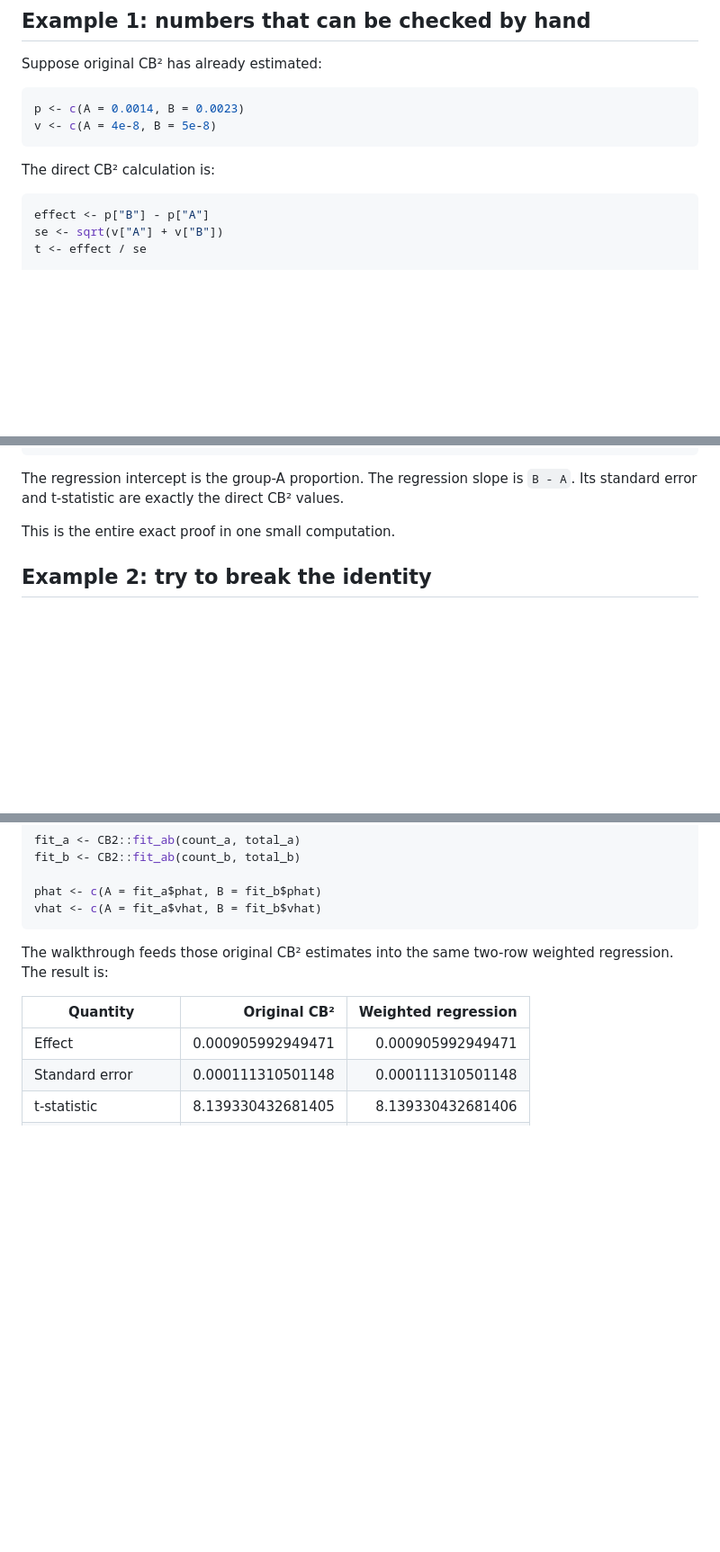
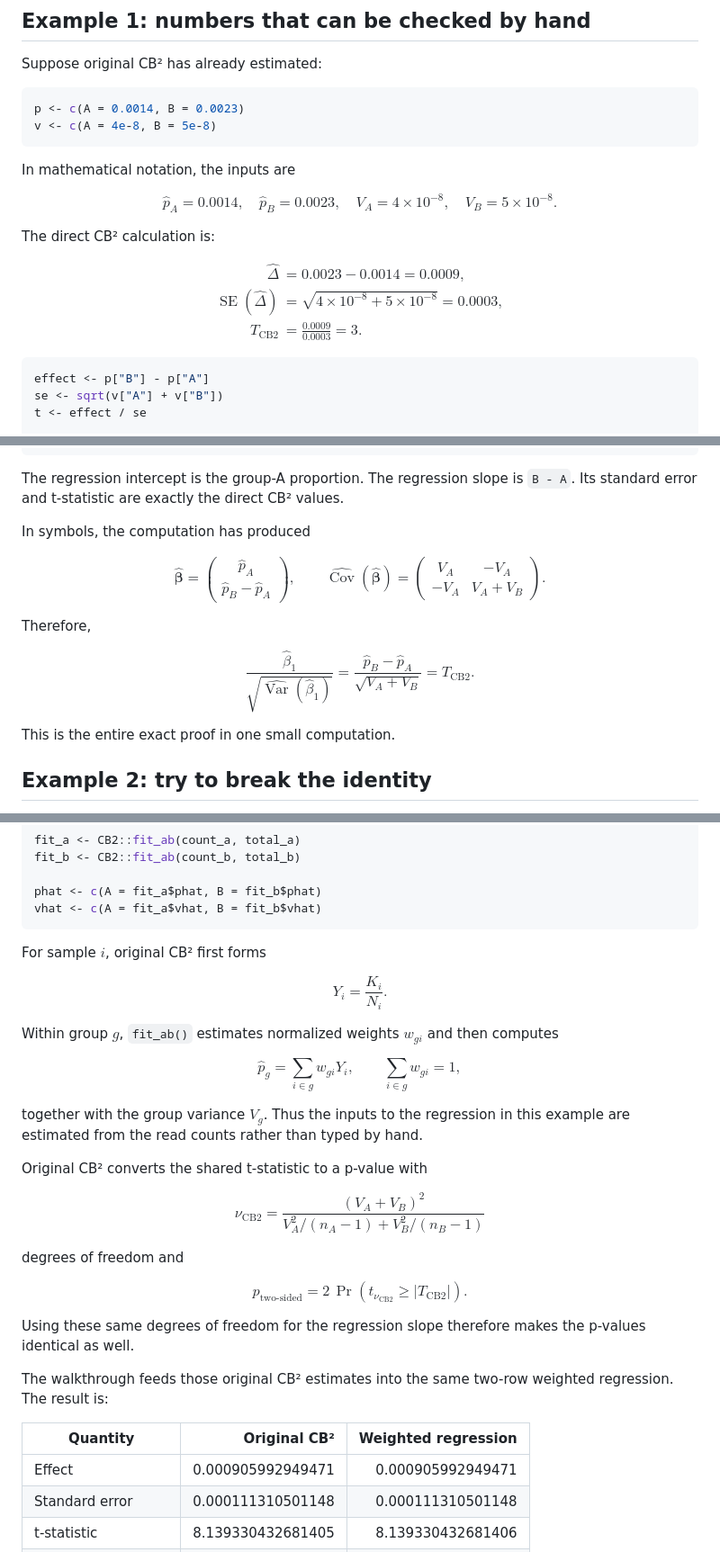
Before and after one commit to jeonglab-bcm/BARCS-manuscript, a Markdown page: docs/cb2-generalization-computational-walkthrough.md, 3 parts joined by grey strips. Shown at 90% size. GitHub-like rendering; blank space fills up the shorter version.

````diff
--- a/docs/cb2-generalization-computational-walkthrough.md
+++ b/docs/cb2-generalization-computational-walkthrough.md
@@ -40,7 +44,28 @@ p <- c(A = 0.0014, B = 0.0023)
 v <- c(A = 4e-8, B = 5e-8)
 ```
 
+In mathematical notation, the inputs are
+
+$$
+\widehat p_A=0.0014,\quad
+\widehat p_B=0.0023,\quad
+V_A=4\times10^{-8},\quad
+V_B=5\times10^{-8}.
+$$
+
 The direct CB² calculation is:
+
+$$
+\begin{aligned}
+\widehat\Delta
+  &= 0.0023-0.0014=0.0009,\\
+\operatorname{SE}(\widehat\Delta)
+  &= \sqrt{4\times10^{-8}+5\times10^{-8}}
+   =0.0003,\\
+T_{\mathrm{CB2}}
+  &=\frac{0.0009}{0.0003}=3.
+\end{aligned}
+$$
 
 ```r
 effect <- p["B"] - p["A"]
@@ -101,6 +156,34 @@ t-statistic               = 3
 
 The regression intercept is the group-A proportion. The regression slope is
 `B - A`. Its standard error and t-statistic are exactly the direct CB² values.
+
+In symbols, the computation has produced
+
+$$
+\widehat{\boldsymbol\beta}
+=
+\begin{pmatrix}
+\widehat p_A\\
+\widehat p_B-\widehat p_A
+\end{pmatrix},
+\qquad
+\widehat{\operatorname{Cov}}(\widehat{\boldsymbol\beta})
+=
+\begin{pmatrix}
+V_A&-V_A\\
+-V_A&V_A+V_B
+\end{pmatrix}.
+$$
+
+Therefore,
+
+$$
+\frac{\widehat\beta_1}
+{\sqrt{\widehat{\operatorname{Var}}(\widehat\beta_1)}}
+=
+\frac{\widehat p_B-\widehat p_A}{\sqrt{V_A+V_B}}
+=T_{\mathrm{CB2}}.
+$$
 
 This is the entire exact proof in one small computation.
 
@@ -162,6 +259,44 @@ fit_b <- CB2::fit_ab(count_b, total_b)
 phat <- c(A = fit_a$phat, B = fit_b$phat)
 vhat <- c(A = fit_a$vhat, B = fit_b$vhat)
 ```
+
+For sample $i$, original CB² first forms
+
+$$
+Y_i=\frac{K_i}{N_i}.
+$$
+
+Within group $g$, `fit_ab()` estimates normalized weights $w_{gi}$ and then
+computes
+
+$$
+\widehat p_g=\sum_{i\in g}w_{gi}Y_i,
+\qquad
+\sum_{i\in g}w_{gi}=1,
+$$
+
+together with the group variance $V_g$. Thus the inputs to the regression in
+this example are estimated from the read counts rather than typed by hand.
+
+Original CB² converts the shared t-statistic to a p-value with
+
+$$
+\nu_{\mathrm{CB2}}
+=
+\frac{(V_A+V_B)^2}
+{V_A^2/(n_A-1)+V_B^2/(n_B-1)}
+$$
+
+degrees of freedom and
+
+$$
+p_{\text{two-sided}}
+=2\,\Pr\!\left(t_{\nu_{\mathrm{CB2}}}
+\geq\left|T_{\mathrm{CB2}}\right|\right).
+$$
+
+Using these same degrees of freedom for the regression slope therefore makes
+the p-values identical as well.
 
 The walkthrough feeds those original CB² estimates into the same two-row
 weighted regression. The result is:
````
Also changed, not shown: other parts of docs/cb2-generalization-computational-walkthrough.md (+132 -10 lines).
